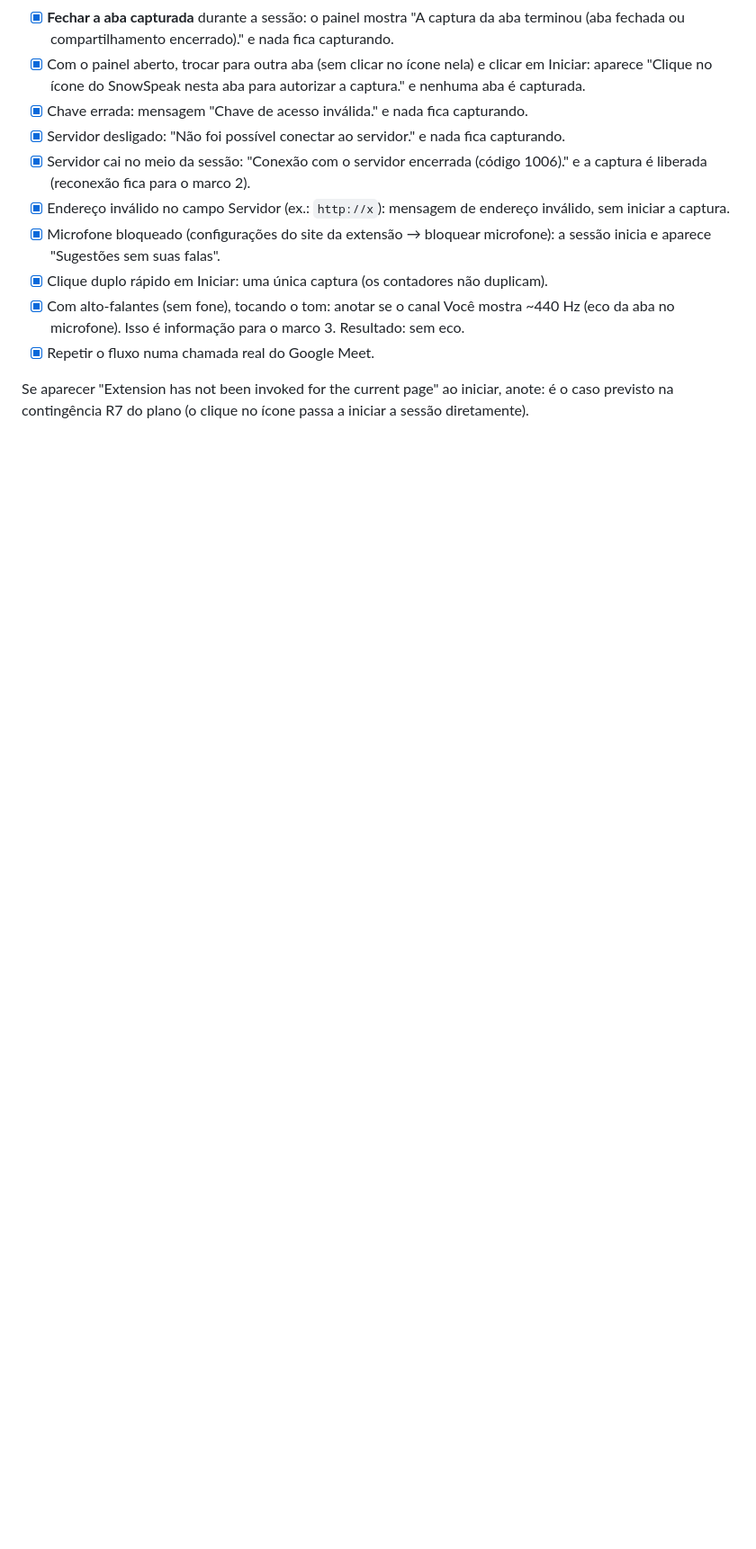
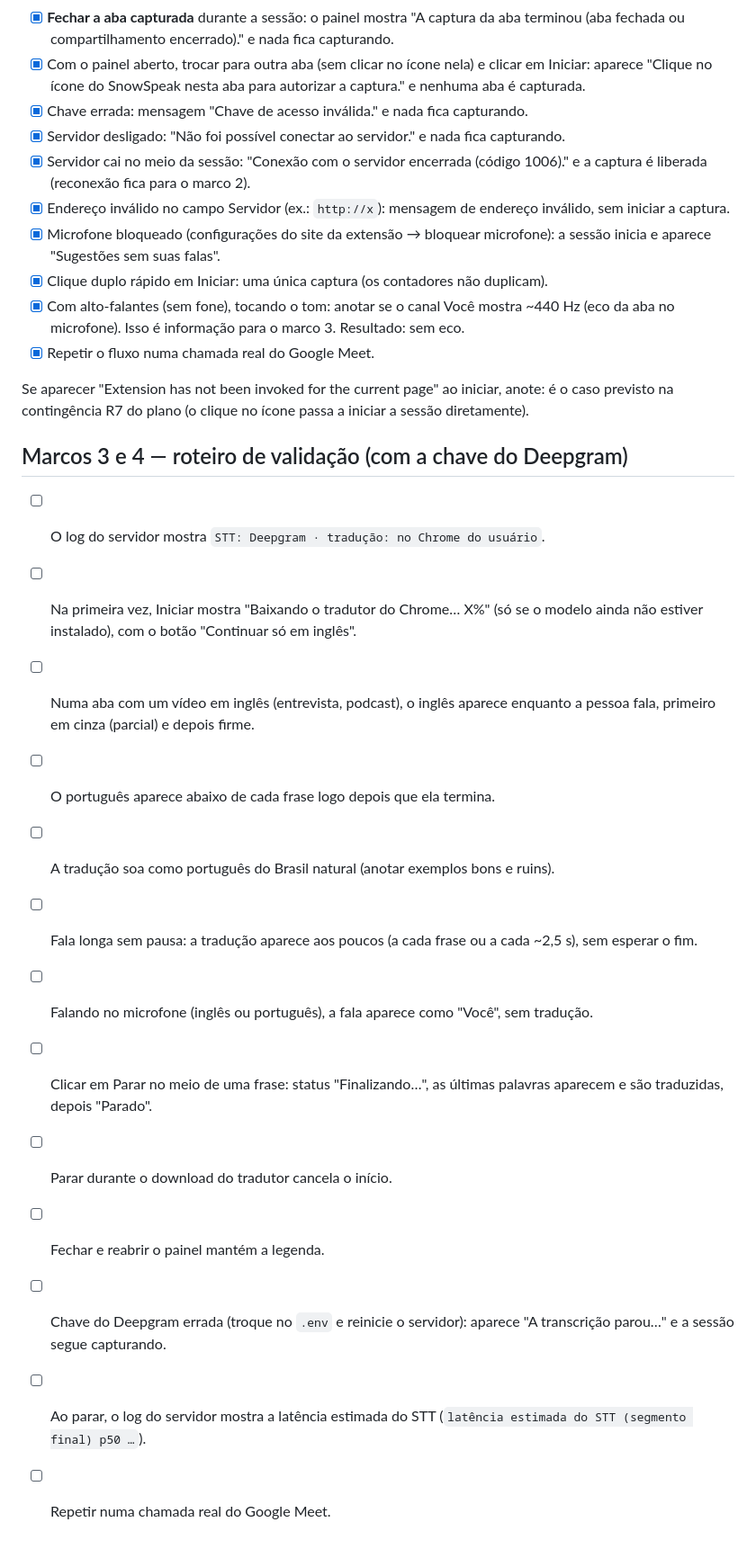
Before and after one commit to codandobrasil/snowspeak, a Markdown page: README.md, the part around one of its changes. Shown at 90% size. GitHub-like rendering; blank space fills up the shorter version.

Commit message:
docs: chave do Deepgram e roteiro dos marcos 3 e 4
Co-Authored-By: Claude Opus 5.5 <noreply@anthropic.com>

```diff
--- a/README.md
+++ b/README.md
@@ -68,3 +71,19 @@ Marque cada item ao validar no Chrome:
 - [x] Repetir o fluxo numa chamada real do Google Meet.
 
 Se aparecer "Extension has not been invoked for the current page" ao iniciar, anote: é o caso previsto na contingência R7 do plano (o clique no ícone passa a iniciar a sessão diretamente).
+
+## Marcos 3 e 4 — roteiro de validação (com a chave do Deepgram)
+
+- [ ] O log do servidor mostra `STT: Deepgram · tradução: no Chrome do usuário`.
+- [ ] Na primeira vez, Iniciar mostra "Baixando o tradutor do Chrome… X%" (só se o modelo ainda não estiver instalado), com o botão "Continuar só em inglês".
+- [ ] Numa aba com um vídeo em inglês (entrevista, podcast), o inglês aparece enquanto a pessoa fala, primeiro em cinza (parcial) e depois firme.
+- [ ] O português aparece abaixo de cada frase logo depois que ela termina.
+- [ ] A tradução soa como português do Brasil natural (anotar exemplos bons e ruins).
+- [ ] Fala longa sem pausa: a tradução aparece aos poucos (a cada frase ou a cada ~2,5 s), sem esperar o fim.
+- [ ] Falando no microfone (inglês ou português), a fala aparece como "Você", sem tradução.
+- [ ] Clicar em Parar no meio de uma frase: status "Finalizando…", as últimas palavras aparecem e são traduzidas, depois "Parado".
+- [ ] Parar durante o download do tradutor cancela o início.
+- [ ] Fechar e reabrir o painel mantém a legenda.
+- [ ] Chave do Deepgram errada (troque no `.env` e reinicie o servidor): aparece "A transcrição parou…" e a sessão segue capturando.
+- [ ] Ao parar, o log do servidor mostra a latência estimada do STT (`latência estimada do STT (segmento final) p50 …`).
+- [ ] Repetir numa chamada real do Google Meet.
```
Also changed, not shown: other parts of README.md (+8 -5 lines).
